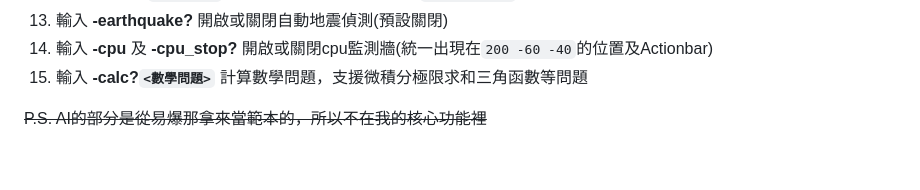
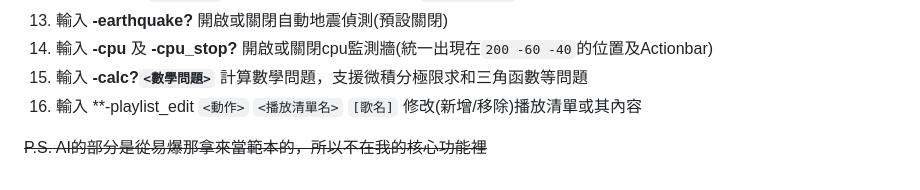
Before and after one commit to liu-ouo-tw37/liu_ouo_tw-WSServer, a Markdown page: README.md, the part around the change. GitHub-like rendering.

```diff
--- a/README.md
+++ b/README.md
@@ -61,5 +61,6 @@
 13. 輸入 **-earthquake?** 開啟或關閉自動地震偵測(預設關閉)
 14. 輸入 **-cpu** 及 **-cpu_stop?** 開啟或關閉cpu監測牆(統一出現在`200 -60 -40`的位置及Actionbar)
 15. 輸入 **-calc?`<數學問題>`** 計算數學問題，支援微積分極限求和三角函數等問題
+16. 輸入 **-playlist_edit `<動作>` `<播放清單名>` `[歌名]` 修改(新增/移除)播放清單或其內容
 
 ~~P.S. AI的部分是從易爆那拿來當範本的，所以不在我的核心功能裡~~
```
